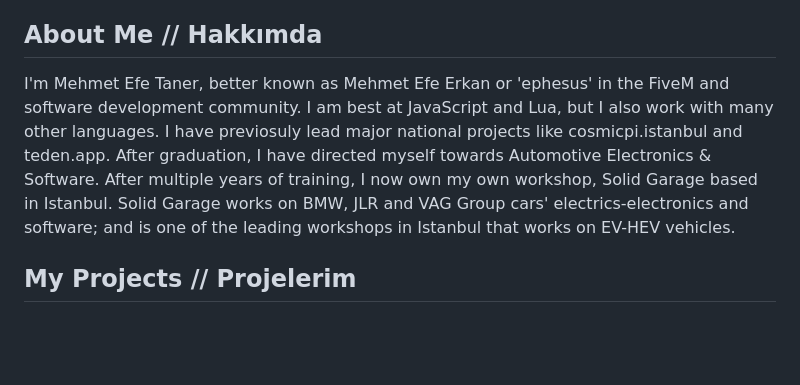
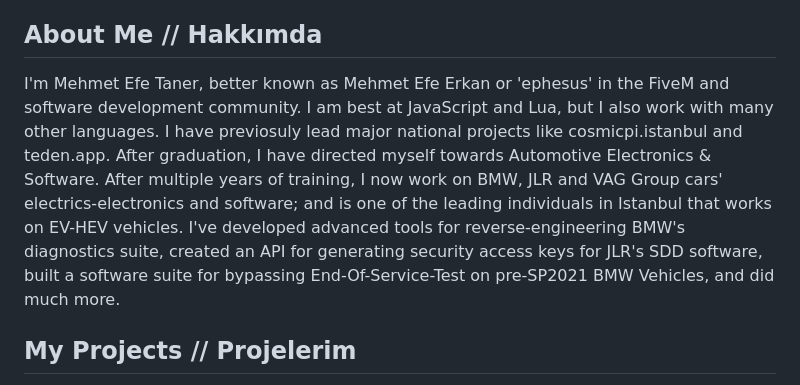
Before and after one commit to mehmetefeerkan/mehmetefeerkan, a Markdown page: README.md, the part around the change. GitHub-like rendering; blank space fills up the shorter version.

```diff
--- a/README.md
+++ b/README.md
@@ -28,7 +28,7 @@
 <!-- ABOUT THE PROJECT -->
 ## About Me // Hakkımda
 
-I'm Mehmet Efe Taner, better known as Mehmet Efe Erkan or 'ephesus' in the FiveM and software development community. I am best at JavaScript and Lua, but I also work with many other languages. I have previosuly lead major national projects like cosmicpi.istanbul and teden.app. After graduation, I have directed myself towards Automotive Electronics & Software. After multiple years of training, I now own my own workshop, Solid Garage based in Istanbul. Solid Garage works on BMW, JLR and VAG Group cars' electrics-electronics and software; and is one of the leading workshops in Istanbul that works on EV-HEV vehicles.
+I'm Mehmet Efe Taner, better known as Mehmet Efe Erkan or 'ephesus' in the FiveM and software development community. I am best at JavaScript and Lua, but I also work with many other languages. I have previosuly lead major national projects like cosmicpi.istanbul and teden.app. After graduation, I have directed myself towards Automotive Electronics & Software. After multiple years of training, I now work on BMW, JLR and VAG Group cars' electrics-electronics and software; and is one of the leading individuals in Istanbul that works on EV-HEV vehicles. I've developed advanced tools for reverse-engineering BMW's diagnostics suite, created an API for generating security access keys for JLR's SDD software, built a software suite for bypassing End-Of-Service-Test on pre-SP2021 BMW Vehicles, and did much more.
 
 <div id="projects"></div>
 
```
